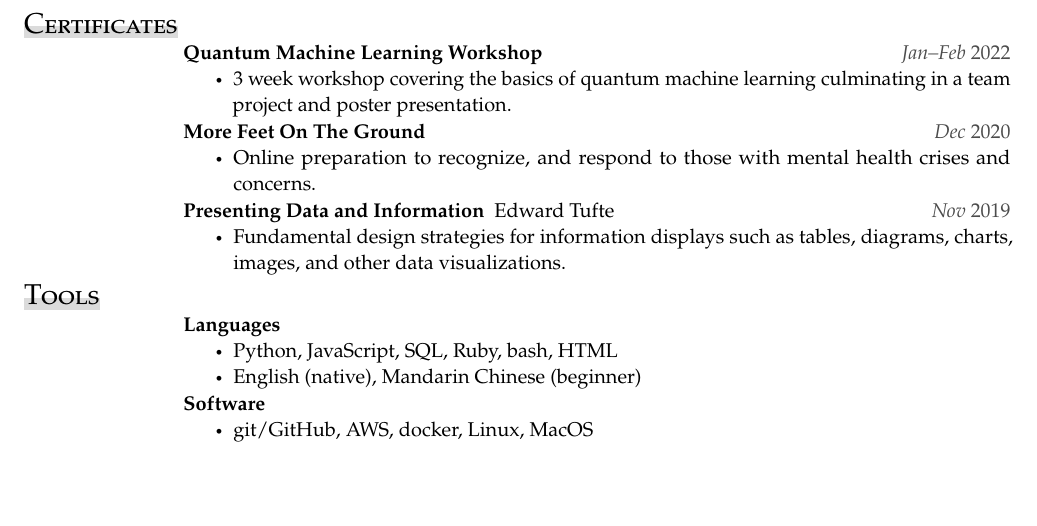
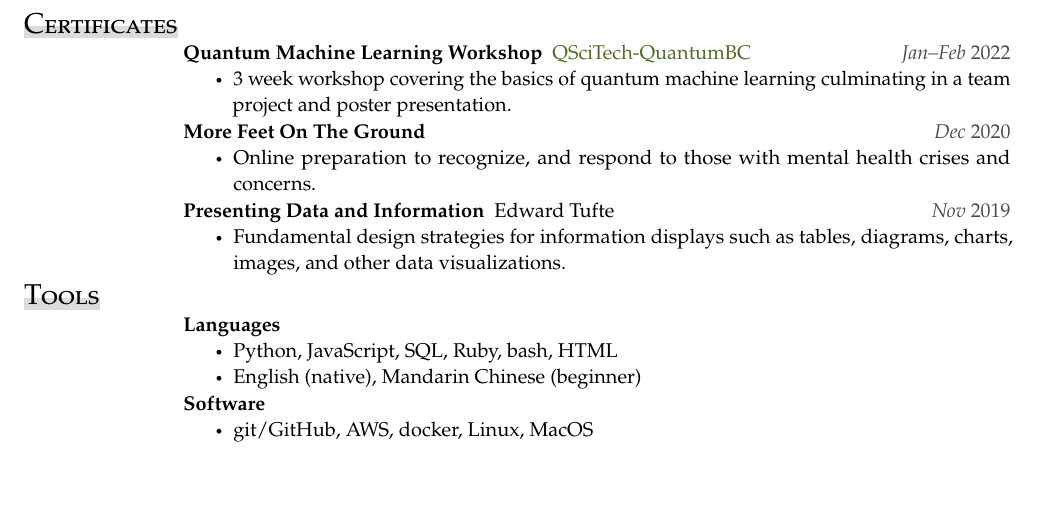
Before and after one commit to natestemen/cultvoucher, a LaTeX document (main.tex): part of page 3 of 3, cut so that both start at the same text. Compiled offline with pdfLaTeX.

Commit message:
add link to QML workshop

```diff
--- a/main.tex
+++ b/main.tex
@@ -115,7 +115,7 @@
 \end{itemize}
 
 \section{Certificates}
-\secitem{Quantum Machine Learning Workshop}{}{Jan--Feb 2022}
+\secitem{Quantum Machine Learning Workshop}{\href{https://www.cmc.ca/qscitech-quantumbc-virtual-workshop-2022/}{QSciTech-QuantumBC}}{Jan--Feb 2022}
 \begin{itemize}
 	\item 3 week workshop covering the basics of quantum machine learning culminating in a team project and poster presentation.
 \end{itemize}
```
